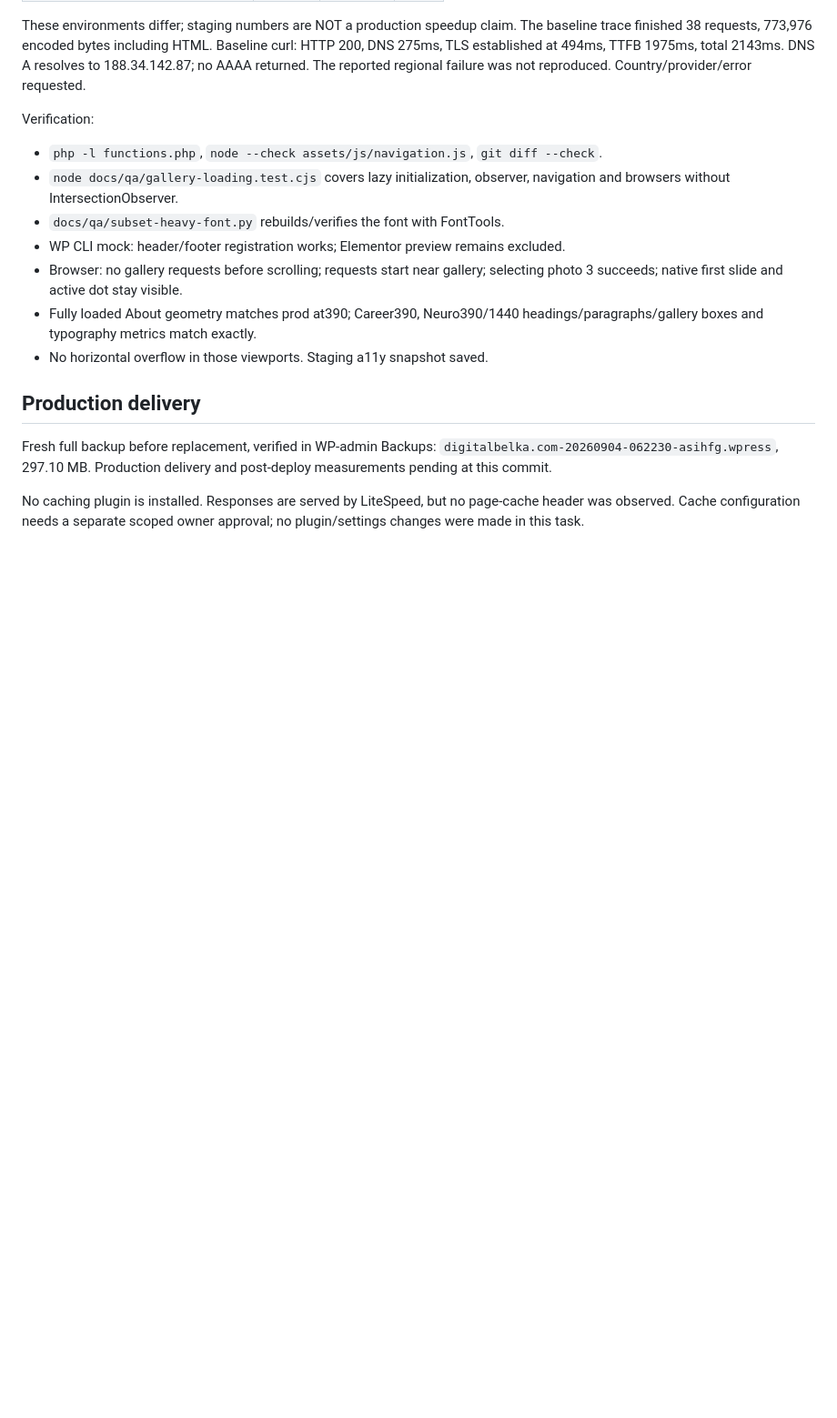
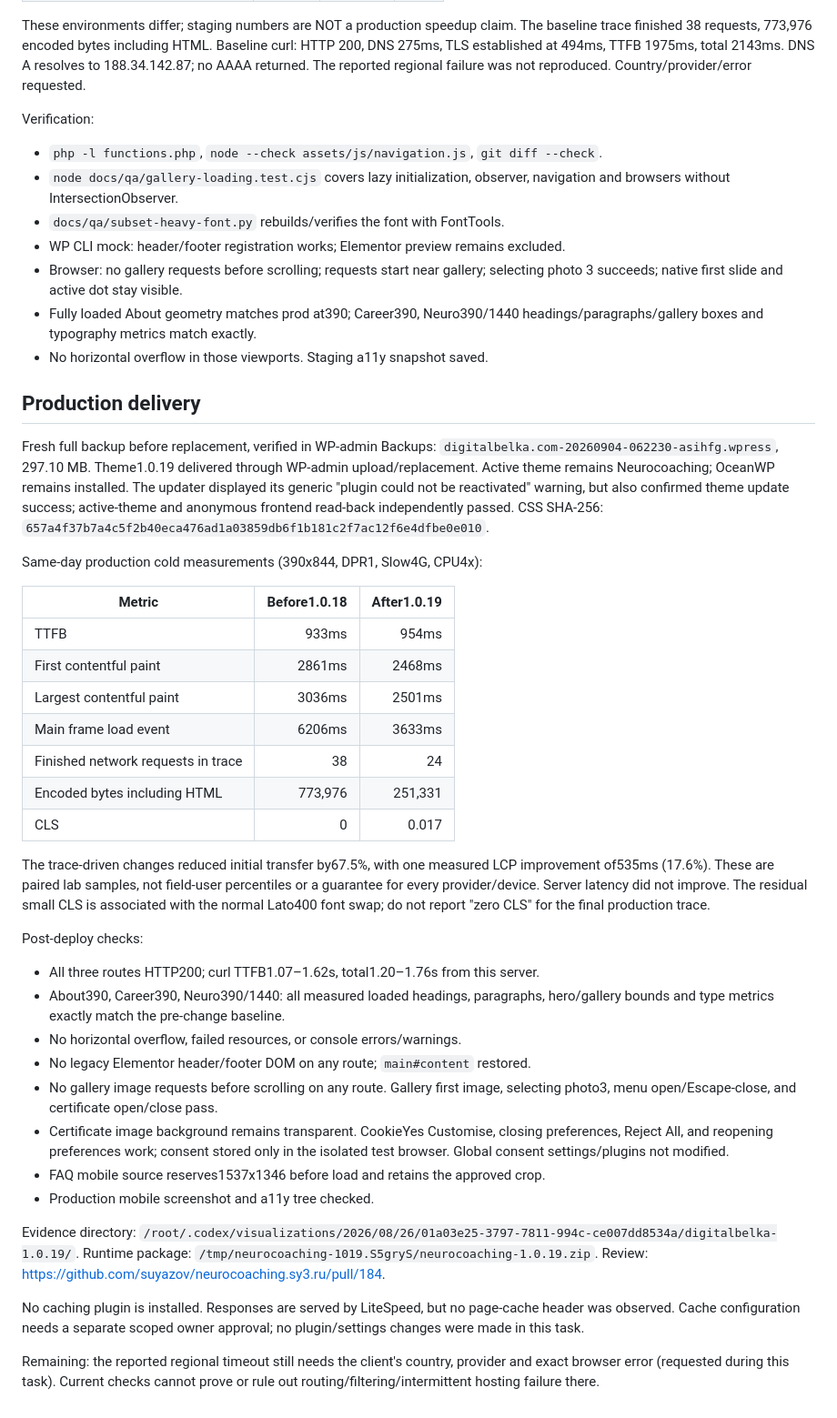
Before and after one commit to suyazov/neurocoaching.sy3.ru, a Markdown page: docs/qa/cold-load-performance-2026-09-04.md, the part around the change. Shown at 91% size. Rendered like a GitHub page; blank space fills up the shorter version.

Commit message:
docs: record production performance and regression verification

```diff
--- a/docs/qa/cold-load-performance-2026-09-04.md
+++ b/docs/qa/cold-load-performance-2026-09-04.md
@@ -62,8 +62,54 @@ Verification:
 
 Fresh full backup before replacement, verified in WP-admin Backups:
 `digitalbelka.com-20260904-062230-asihfg.wpress`, 297.10 MB.
-Production delivery and post-deploy measurements pending at this commit.
+Theme1.0.19 delivered through WP-admin upload/replacement. Active theme remains
+Neurocoaching; OceanWP remains installed. The updater displayed its generic
+"plugin could not be reactivated" warning, but also confirmed theme update
+success; active-theme and anonymous frontend read-back independently passed.
+CSS SHA-256: `657a4f37b7a4c5f2b40eca476ad1a03859db6f1b181c2f7ac12f6e4dfbe0e010`.
+
+Same-day production cold measurements (390x844, DPR1, Slow4G, CPU4x):
+
+| Metric | Before1.0.18 | After1.0.19 |
+|---|---:|---:|
+| TTFB | 933ms | 954ms |
+| First contentful paint | 2861ms | 2468ms |
+| Largest contentful paint | 3036ms | 2501ms |
+| Main frame load event | 6206ms | 3633ms |
+| Finished network requests in trace | 38 | 24 |
+| Encoded bytes including HTML | 773,976 | 251,331 |
+| CLS | 0 | 0.017 |
+
+The trace-driven changes reduced initial transfer by67.5%, with one measured
+LCP improvement of535ms (17.6%). These are paired lab samples, not field-user
+percentiles or a guarantee for every provider/device. Server latency did not
+improve. The residual small CLS is associated with the normal Lato400 font swap;
+do not report "zero CLS" for the final production trace.
+
+Post-deploy checks:
+
+- All three routes HTTP200; curl TTFB1.07–1.62s, total1.20–1.76s from this server.
+- About390, Career390, Neuro390/1440: all measured loaded headings, paragraphs,
+  hero/gallery bounds and type metrics exactly match the pre-change baseline.
+- No horizontal overflow, failed resources, or console errors/warnings.
+- No legacy Elementor header/footer DOM on any route; `main#content` restored.
+- No gallery image requests before scrolling on any route. Gallery first image,
+  selecting photo3, menu open/Escape-close, and certificate open/close pass.
+- Certificate image background remains transparent. CookieYes Customise, closing
+  preferences, Reject All, and reopening preferences work; consent stored only
+  in the isolated test browser. Global consent settings/plugins not modified.
+- FAQ mobile source reserves1537x1346 before load and retains the approved crop.
+- Production mobile screenshot and a11y tree checked.
+
+Evidence directory:
+`/root/.codex/visualizations/2026/08/26/01a03e25-3797-7811-994c-ce007dd8534a/digitalbelka-1.0.19/`.
+Runtime package: `/tmp/neurocoaching-1019.S5gryS/neurocoaching-1.0.19.zip`.
+Review: https://github.com/suyazov/neurocoaching.sy3.ru/pull/184.
 
 No caching plugin is installed. Responses are served by LiteSpeed, but no page-cache
 header was observed. Cache configuration needs a separate scoped owner approval;
 no plugin/settings changes were made in this task.
+
+Remaining: the reported regional timeout still needs the client's country,
+provider and exact browser error (requested during this task). Current checks
+cannot prove or rule out routing/filtering/intermittent hosting failure there.
```
Also changed, not shown: docs/PROJECT_CONTEXT.md (+2 -2 lines).
